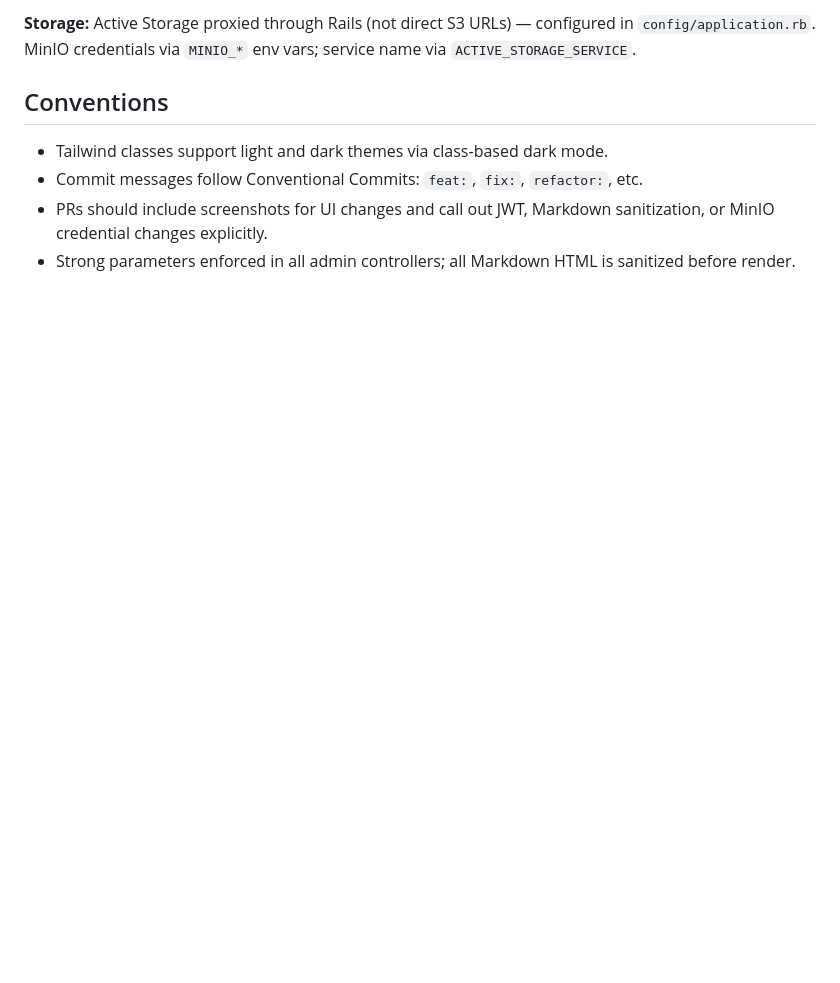
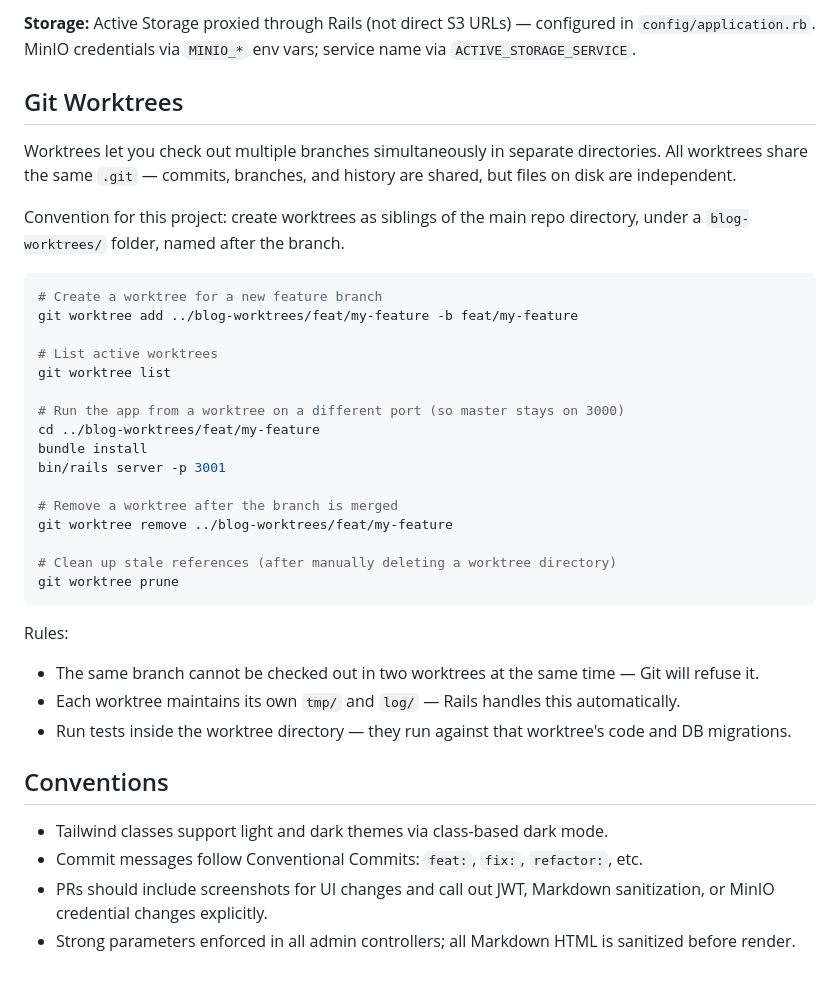
Before and after one commit to guibsonmoura/blog, a Markdown page: CLAUDE.md, the part around one of its changes. Drawn GitHub-style; blank space fills up the shorter version.

Commit message:
docs: add git worktree workflow and 200-line guideline to CLAUDE.md

````diff
--- a/CLAUDE.md
+++ b/CLAUDE.md
@@ -44,9 +51,43 @@ Public blog and admin panel are separate Rails namespaces sharing models.
 
-**Storage:** Active Storage proxied through Rails (not direct S3 URLs) — configured in `config/application.rb`. MinIO credentials via `MINIO_*` env vars; service name via `ACTIVE_STORAGE_SERVICE`.
+**Storage:** Active Storage proxied through Rails (not direct S3 URLs) — configured in
+`config/application.rb`. MinIO credentials via `MINIO_*` env vars; service name via `ACTIVE_STORAGE_SERVICE`.
+
+## Git Worktrees
+
+Worktrees let you check out multiple branches simultaneously in separate directories. All worktrees
+share the same `.git` — commits, branches, and history are shared, but files on disk are independent.
+
+Convention for this project: create worktrees as siblings of the main repo directory, under a
+`blog-worktrees/` folder, named after the branch.
+
+```bash
+# Create a worktree for a new feature branch
+git worktree add ../blog-worktrees/feat/my-feature -b feat/my-feature
+
+# List active worktrees
+git worktree list
+
+# Run the app from a worktree on a different port (so master stays on 3000)
+cd ../blog-worktrees/feat/my-feature
+bundle install
+bin/rails server -p 3001
+
+# Remove a worktree after the branch is merged
+git worktree remove ../blog-worktrees/feat/my-feature
+
+# Clean up stale references (after manually deleting a worktree directory)
+git worktree prune
+```
+
+Rules:
+- The same branch cannot be checked out in two worktrees at the same time — Git will refuse it.
+- Each worktree maintains its own `tmp/` and `log/` — Rails handles this automatically.
+- Run tests inside the worktree directory — they run against that worktree's code and DB migrations.
 
 ## Conventions
 
 - Tailwind classes support light and dark themes via class-based dark mode.
 - Commit messages follow Conventional Commits: `feat:`, `fix:`, `refactor:`, etc.
-- PRs should include screenshots for UI changes and call out JWT, Markdown sanitization, or MinIO credential changes explicitly.
+- PRs should include screenshots for UI changes and call out JWT, Markdown sanitization, or MinIO
+  credential changes explicitly.
 - Strong parameters enforced in all admin controllers; all Markdown HTML is sanitized before render.
````
Also changed, not shown: other parts of CLAUDE.md (+19 -12 lines).
